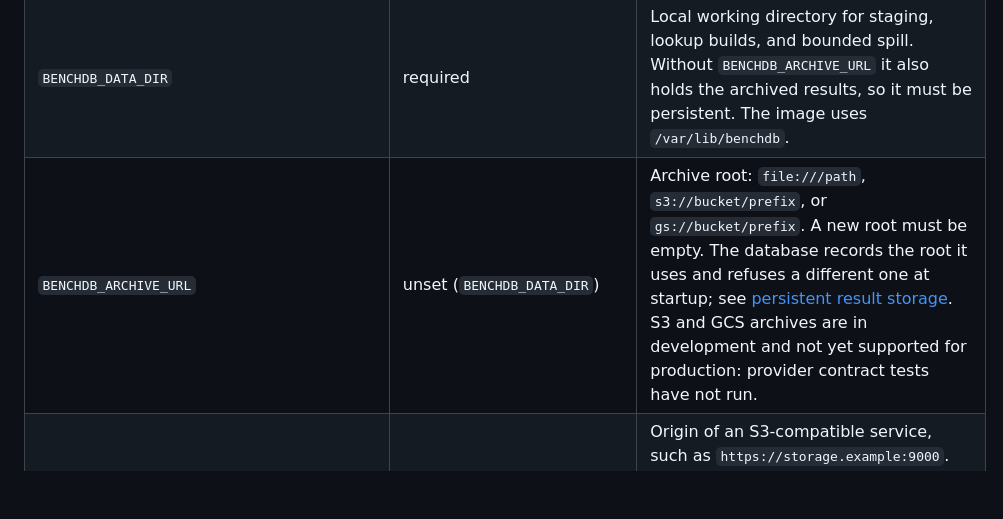
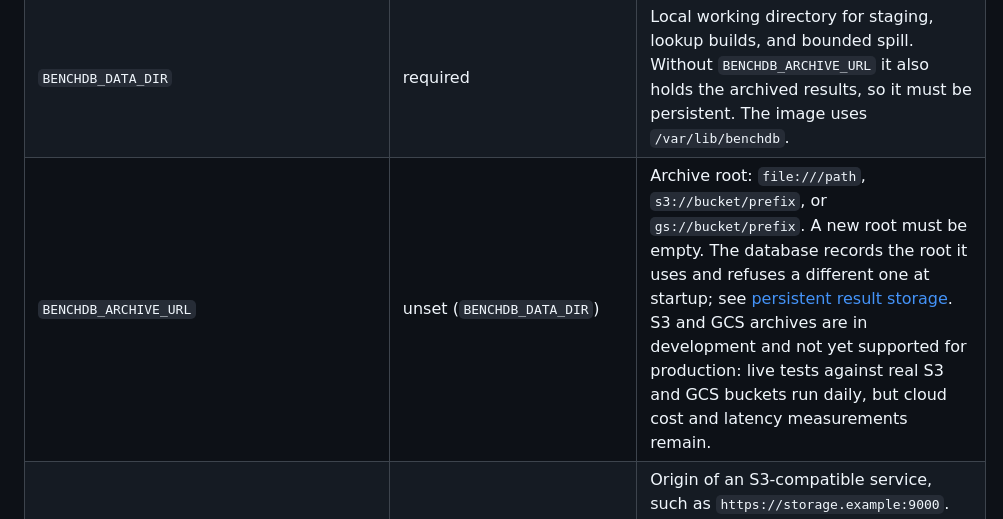
Before and after one commit to kenn-io/benchdb, a Markdown page: docs/site/operations.md, the part around the change. Drawn GitHub-style; blank space fills up the shorter version.

```diff
--- a/docs/site/operations.md
+++ b/docs/site/operations.md
@@ -19,7 +19,7 @@ Boolean settings turn on only for the exact string `true`.
 | --- | --- | --- |
 | `BENCHDB_DB_URL` | required | Postgres connection URL. |
 | `BENCHDB_DATA_DIR` | required | Local working directory for staging, lookup builds, and bounded spill. Without `BENCHDB_ARCHIVE_URL` it also holds the archived results, so it must be persistent. The image uses `/var/lib/benchdb`. |
-| `BENCHDB_ARCHIVE_URL` | unset (`BENCHDB_DATA_DIR`) | Archive root: `file:///path`, `s3://bucket/prefix`, or `gs://bucket/prefix`. A new root must be empty. The database records the root it uses and refuses a different one at startup; see [persistent result storage](#persistent-result-storage). S3 and GCS archives are in development and not yet supported for production: provider contract tests have not run. |
+| `BENCHDB_ARCHIVE_URL` | unset (`BENCHDB_DATA_DIR`) | Archive root: `file:///path`, `s3://bucket/prefix`, or `gs://bucket/prefix`. A new root must be empty. The database records the root it uses and refuses a different one at startup; see [persistent result storage](#persistent-result-storage). S3 and GCS archives are in development and not yet supported for production: live tests against real S3 and GCS buckets run daily, but cloud cost and latency measurements remain. |
 | `BENCHDB_ARCHIVE_S3_ENDPOINT` | unset (AWS) | Origin of an S3-compatible service, such as `https://storage.example:9000`. Only for `s3://` archives. Credentials come from the AWS credential chain: environment, shared files, web identity, container, or instance credentials. |
 | `BENCHDB_ARCHIVE_S3_REGION` | `us-east-1` | S3 region. Only for `s3://` archives. |
 | `BENCHDB_ARCHIVE_S3_URL_STYLE` | `vhost` | `vhost` or `path` addressing. Only for `s3://` archives. |
```
Also changed, not shown: docs/site/remote-archive-design.md (+4 -2 lines).
